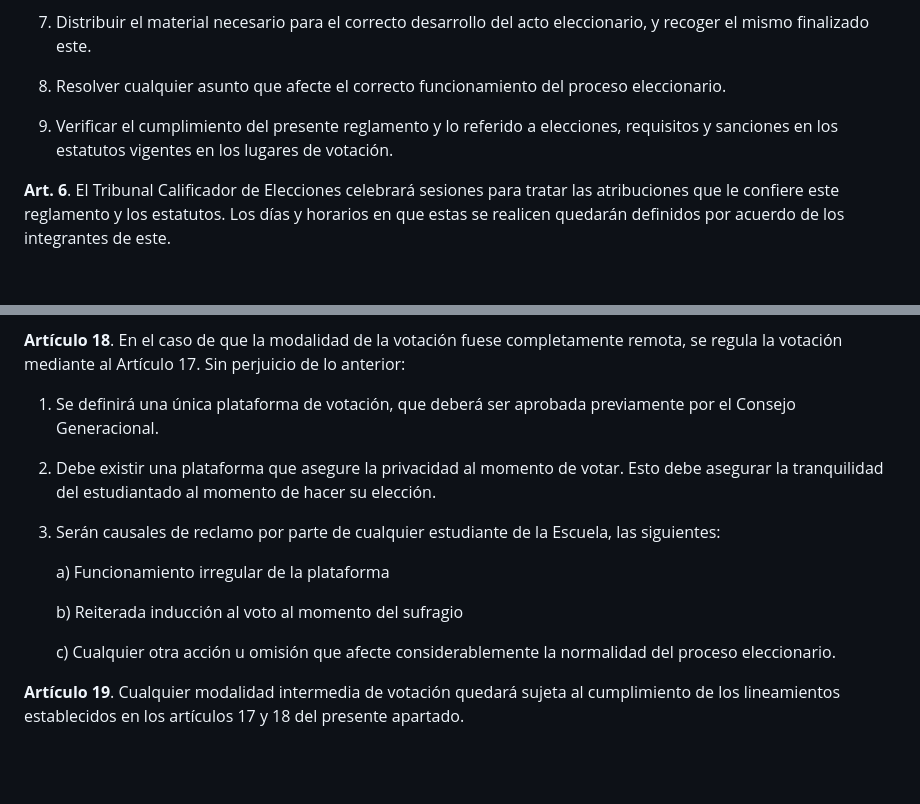
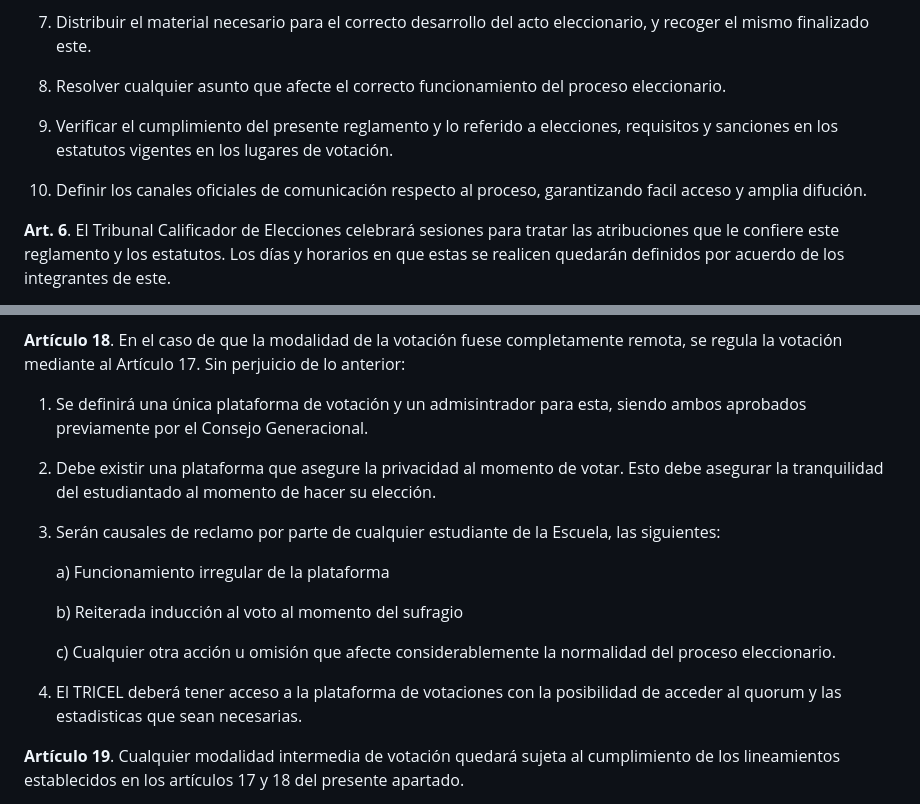
Before and after one commit to caiuc/Estatutos, a Markdown page: anexos/tricel.qmd.md, 2 parts joined by grey strips. GitHub-like rendering; blank space fills up the shorter version.

Commit message:
v1
Added a new point regarding communication channels and clarified voting platform approval process.

```diff
--- a/anexos/tricel.qmd.md
+++ b/anexos/tricel.qmd.md
@@ -88,11 +88,14 @@ del TRICEL.
     acto eleccionario, y recoger el mismo finalizado este.
 
 8)  Resolver cualquier asunto que afecte el correcto funcionamiento del
-     proceso eleccionario.
+    proceso eleccionario.
 
 9)  Verificar el cumplimiento del presente reglamento y lo referido a
-     elecciones, requisitos y sanciones en los estatutos vigentes en
-     los lugares de votación.
+    elecciones, requisitos y sanciones en los estatutos vigentes en
+    los lugares de votación.
+
+10) Definir los canales oficiales de comunicación respecto al proceso,
+    garantizando facil acceso y amplia difución.
 
 **Art. 6**. El Tribunal Calificador de Elecciones celebrará
  sesiones para tratar las atribuciones que le confiere este reglamento
@@ -197,8 +200,8 @@ participación del estudiantado.
 **Artículo 18**. En el caso de que la modalidad de la votación fuese completamente remota, se regula la
 votación mediante al Artículo 17. Sin perjuicio de lo anterior:
 
-1) Se definirá una única plataforma de votación, que deberá ser aprobada previamente por el Consejo
-Generacional.
+1) Se definirá una única plataforma de votación y un admisintrador para esta, siendo ambos aprobados
+previamente por el Consejo Generacional.
 
 2) Debe existir una plataforma que asegure la privacidad al momento de votar. Esto debe asegurar la
 tranquilidad del estudiantado al momento de hacer su elección.
@@ -210,6 +213,9 @@ tranquilidad del estudiantado al momento de hacer su elección.
    b) Reiterada inducción al voto al momento del sufragio
 
    c) Cualquier otra acción u omisión que afecte considerablemente la normalidad del proceso eleccionario.
+
+4) El TRICEL deberá tener acceso a la plataforma de votaciones con la posibilidad de acceder al quorum
+y las estadisticas que sean necesarias.
 
 **Artículo 19**. Cualquier modalidad intermedia de votación quedará sujeta al cumplimiento de los
 lineamientos establecidos en los artículos 17 y 18 del presente apartado.
```
